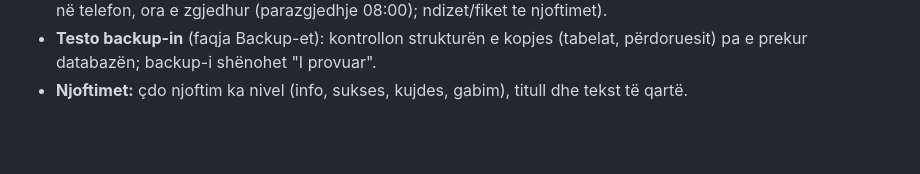
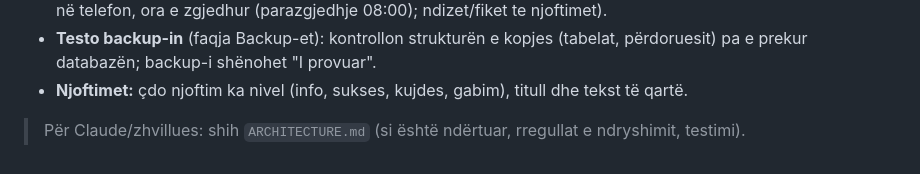
Before and after one commit to rogest-network/HRSystem-Dashboard, a Markdown page: README.md, the part around the change. Drawn GitHub-style; blank space fills up the shorter version.

Commit message:
Dashboard: ARCHITECTURE.md for developers and Claude
Co-Authored-By: Claude Sonnet 5.5 <noreply@anthropic.com>

```diff
--- a/README.md
+++ b/README.md
@@ -47,3 +47,5 @@ Hapet **pa çelës** (vendim i pronarit): dëgjon vetëm te `127.0.0.1`, refuzon
 - **Alarme:** backup i vjetër (mbi 36 orë), adresa publike nuk hapet / u kthye, dhe **raporti i ditës** (një përmbledhje në telefon, ora e zgjedhur (parazgjedhje 08:00); ndizet/fiket te njoftimet).
 - **Testo backup-in** (faqja Backup-et): kontrollon strukturën e kopjes (tabelat, përdoruesit) pa e prekur databazën; backup-i shënohet "I provuar".
 - **Njoftimet:** çdo njoftim ka nivel (info, sukses, kujdes, gabim), titull dhe tekst të qartë.
+
+> Për Claude/zhvillues: shih `ARCHITECTURE.md` (si është ndërtuar, rregullat e ndryshimit, testimi).
```
Also changed, not shown: ARCHITECTURE.md (added, +65 -0 lines).
